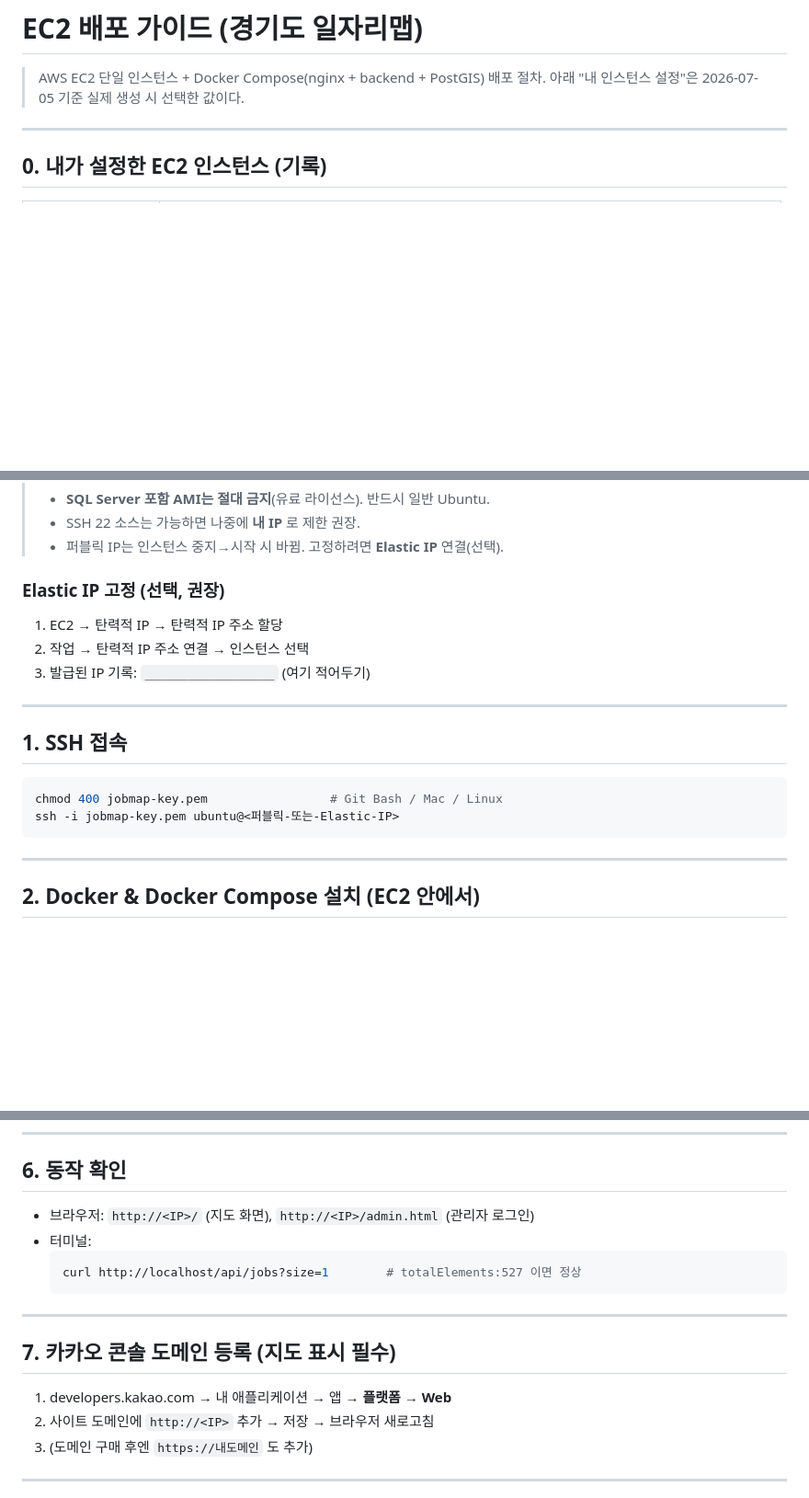
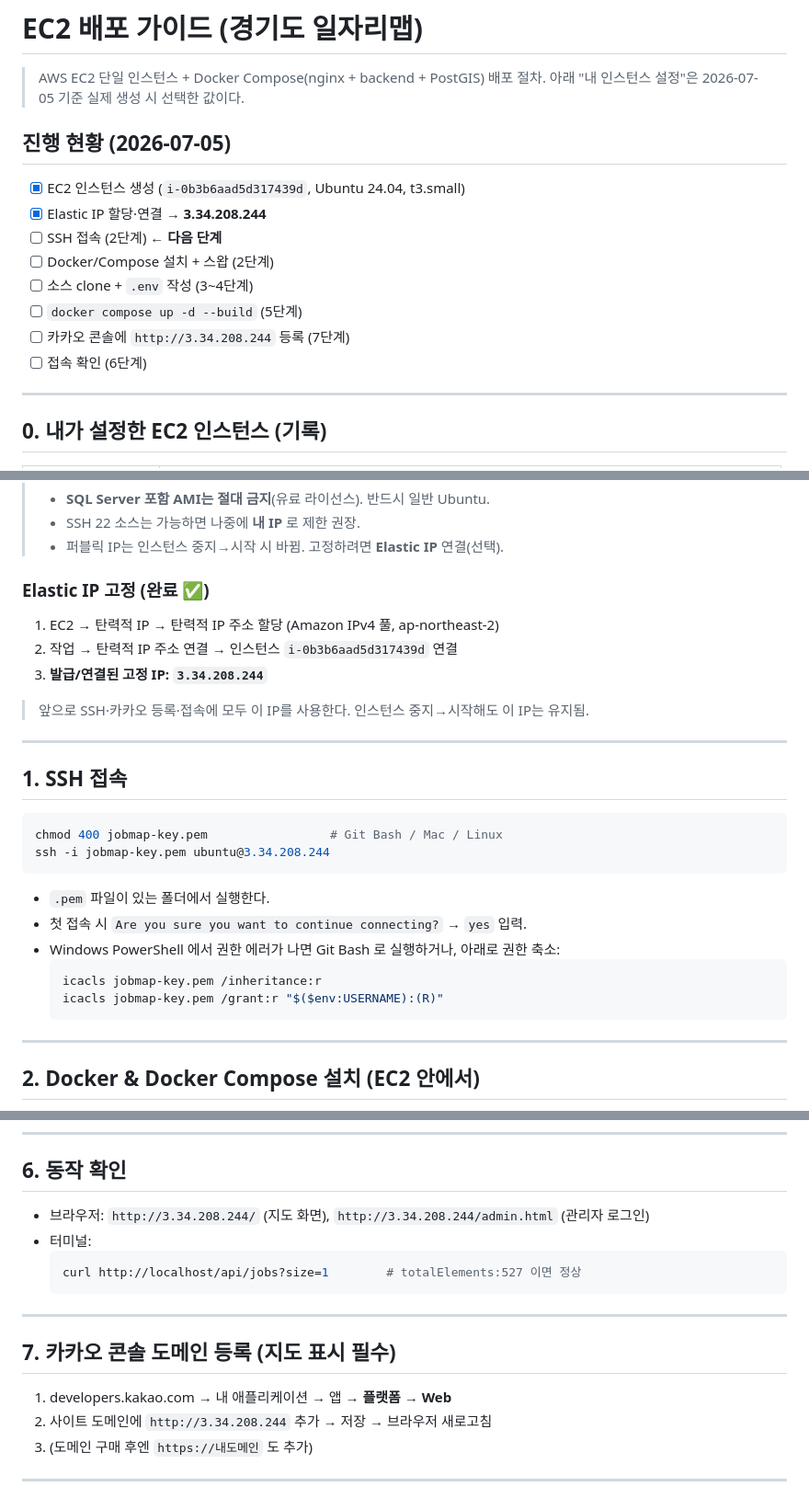
Before and after one commit to jyeon-c/gyeonggi-job-map, a Markdown page: docs/03_배포/EC2_배포_가이드.md, 3 parts joined by grey strips. Shown at 92% size. Rendered like a GitHub page; blank space fills up the shorter version.

Commit message:
[docs] 배포 가이드에 Elastic IP(3.34.208.244)·진행현황 반영
Co-Authored-By: Claude Fable 5 <noreply@anthropic.com>

````diff
--- a/docs/03_배포/EC2_배포_가이드.md
+++ b/docs/03_배포/EC2_배포_가이드.md
@@ -2,6 +2,16 @@
 
 > AWS EC2 단일 인스턴스 + Docker Compose(nginx + backend + PostGIS) 배포 절차.
 > 아래 "내 인스턴스 설정"은 2026-07-05 기준 실제 생성 시 선택한 값이다.
+
+## 진행 현황 (2026-07-05)
+- [x] EC2 인스턴스 생성 (`i-0b3b6aad5d317439d`, Ubuntu 24.04, t3.small)
+- [x] Elastic IP 할당·연결 → **3.34.208.244**
+- [ ] SSH 접속 (2단계) ← **다음 단계**
+- [ ] Docker/Compose 설치 + 스왑 (2단계)
+- [ ] 소스 clone + `.env` 작성 (3~4단계)
+- [ ] `docker compose up -d --build` (5단계)
+- [ ] 카카오 콘솔에 `http://3.34.208.244` 등록 (7단계)
+- [ ] 접속 확인 (6단계)
 
 ---
 
@@ -24,10 +34,12 @@
 > - SSH 22 소스는 가능하면 나중에 **내 IP** 로 제한 권장.
 > - 퍼블릭 IP는 인스턴스 중지→시작 시 바뀜. 고정하려면 **Elastic IP** 연결(선택).
 
-### Elastic IP 고정 (선택, 권장)
-1. EC2 → 탄력적 IP → 탄력적 IP 주소 할당
-2. 작업 → 탄력적 IP 주소 연결 → 인스턴스 선택
-3. 발급된 IP 기록: `__________________` (여기 적어두기)
+### Elastic IP 고정 (완료 ✅)
+1. EC2 → 탄력적 IP → 탄력적 IP 주소 할당 (Amazon IPv4 풀, ap-northeast-2)
+2. 작업 → 탄력적 IP 주소 연결 → 인스턴스 `i-0b3b6aad5d317439d` 연결
+3. **발급/연결된 고정 IP: `3.34.208.244`**
+
+> 앞으로 SSH·카카오 등록·접속에 모두 이 IP를 사용한다. 인스턴스 중지→시작해도 이 IP는 유지됨.
 
 ---
 
@@ -35,8 +47,15 @@
 
 ```bash
 chmod 400 jobmap-key.pem                 # Git Bash / Mac / Linux
-ssh -i jobmap-key.pem ubuntu@<퍼블릭-또는-Elastic-IP>
+ssh -i jobmap-key.pem ubuntu@3.34.208.244
 ```
+- `.pem` 파일이 있는 폴더에서 실행한다.
+- 첫 접속 시 `Are you sure you want to continue connecting?` → `yes` 입력.
+- Windows PowerShell 에서 권한 에러가 나면 Git Bash 로 실행하거나, 아래로 권한 축소:
+  ```powershell
+  icacls jobmap-key.pem /inheritance:r
+  icacls jobmap-key.pem /grant:r "$($env:USERNAME):(R)"
+  ```
 
 ---
 
@@ -105,7 +124,7 @@ docker compose logs -f backend       # "채용공고 527건 적재 완료" 확
 
 ## 6. 동작 확인
 
-- 브라우저: `http://<IP>/` (지도 화면), `http://<IP>/admin.html` (관리자 로그인)
+- 브라우저: `http://3.34.208.244/` (지도 화면), `http://3.34.208.244/admin.html` (관리자 로그인)
 - 터미널:
   ```bash
   curl http://localhost/api/jobs?size=1        # totalElements:527 이면 정상
@@ -116,7 +135,7 @@ docker compose logs -f backend       # "채용공고 527건 적재 완료" 확
 ## 7. 카카오 콘솔 도메인 등록 (지도 표시 필수)
 
 1. developers.kakao.com → 내 애플리케이션 → 앱 → **플랫폼 → Web**
-2. 사이트 도메인에 `http://<IP>` 추가 → 저장 → 브라우저 새로고침
+2. 사이트 도메인에 `http://3.34.208.244` 추가 → 저장 → 브라우저 새로고침
 3. (도메인 구매 후엔 `https://내도메인` 도 추가)
 
 ---
````
